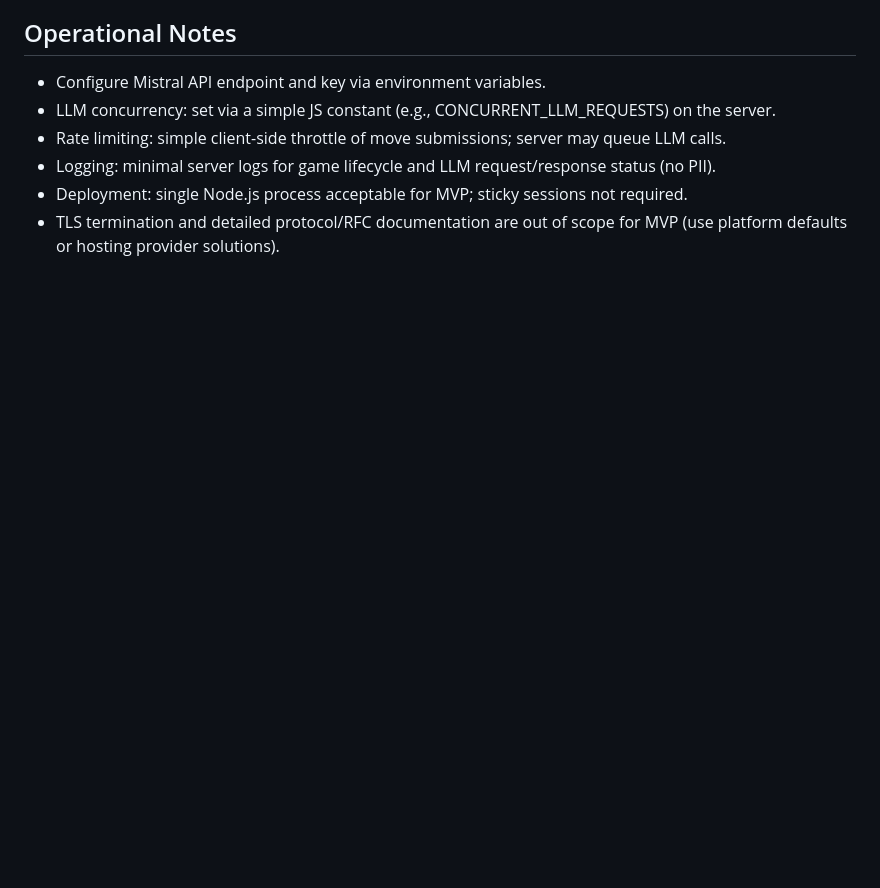
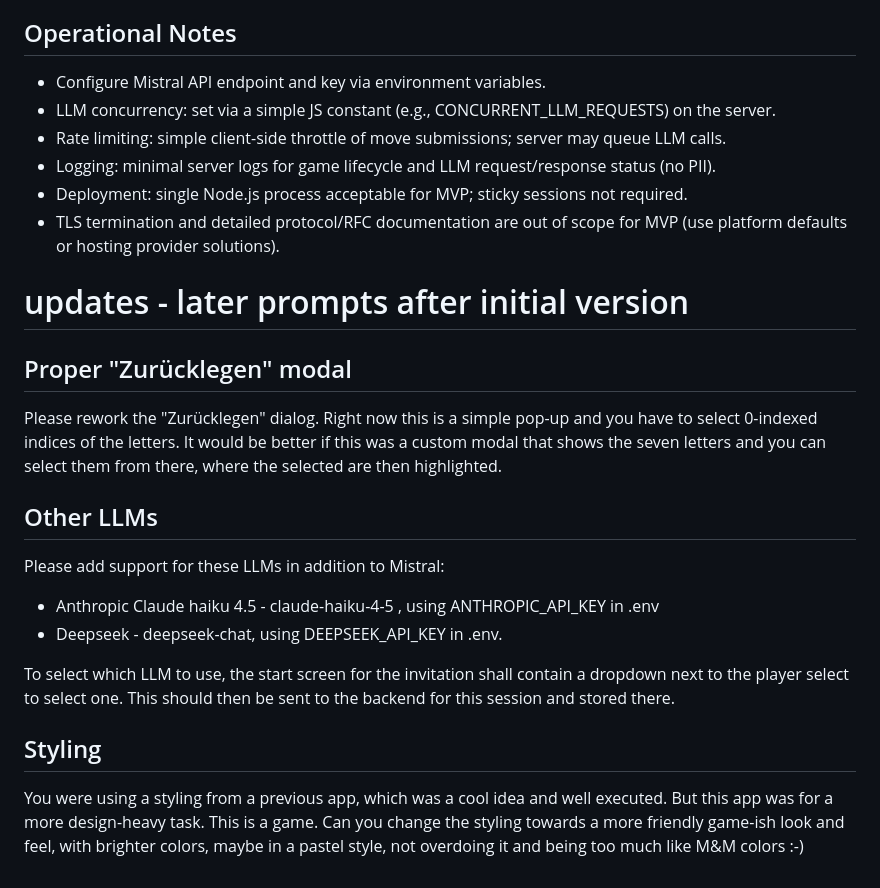
Before and after one commit to kagsteiner/Wortkunst, a Markdown page: specification.md, the part around the change. Rendered like a GitHub page; blank space fills up the shorter version.

Commit message:
later prompts added

```diff
--- a/specification.md
+++ b/specification.md
@@ -290,3 +290,19 @@ Notes:
 - Logging: minimal server logs for game lifecycle and LLM request/response status (no PII).
 - Deployment: single Node.js process acceptable for MVP; sticky sessions not required.
 - TLS termination and detailed protocol/RFC documentation are out of scope for MVP (use platform defaults or hosting provider solutions).
+
+
+# updates - later prompts after initial version
+
+## Proper "Zurücklegen" modal
+Please rework the "Zurücklegen" dialog. Right now this is a simple pop-up and you have to select 0-indexed indices of the letters. It would be better if this was a custom modal that shows the seven letters and you can select them from there, where the selected are then highlighted.
+
+## Other LLMs
+Please add support for these LLMs in addition to Mistral:
+- Anthropic Claude haiku 4.5 - claude-haiku-4-5 , using ANTHROPIC_API_KEY in .env
+- Deepseek - deepseek-chat, using DEEPSEEK_API_KEY in .env.
+
+To select which LLM to use, the start screen for the invitation shall contain a dropdown next to the player select to select one. This should then be sent to the backend for this session and stored there.
+
+## Styling
+You were using a styling from a previous app, which was a cool idea and well executed. But this app was for a more design-heavy task. This is a game. Can you change the styling towards a more friendly game-ish look and feel, with brighter colors, maybe in a pastel style, not overdoing it and being too much like M&M colors :-)
```
